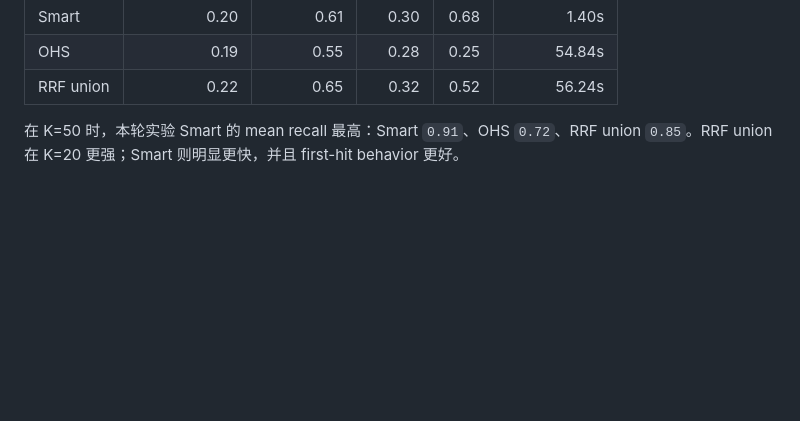
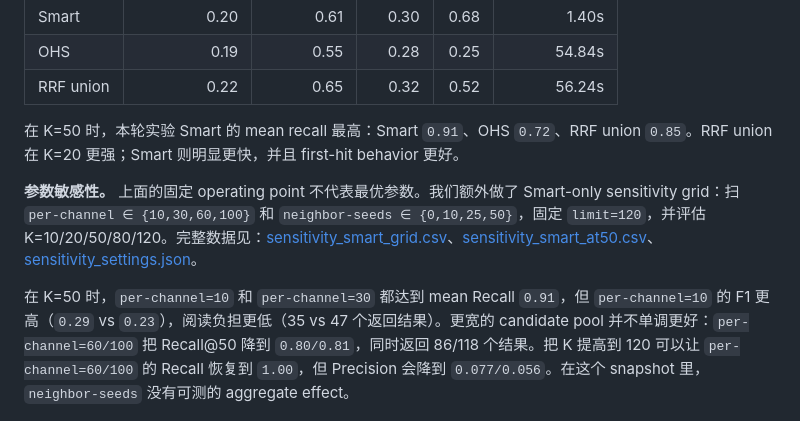
Before and after one commit to ToussaintKnight/obsidian-high-recall-skill, a Markdown page: README.zh-CN.md, the part around one of its changes. GitHub-like rendering; blank space fills up the shorter version.

Commit message:
Add Smart parameter sensitivity benchmark

```diff
--- a/README.zh-CN.md
+++ b/README.zh-CN.md
@@ -122,6 +122,10 @@ node scripts/obsidian_high_recall.mjs query "my query" --vault "/absolute/path/t
 
 在 K=50 时，本轮实验 Smart 的 mean recall 最高：Smart `0.91`、OHS `0.72`、RRF union `0.85`。RRF union 在 K=20 更强；Smart 则明显更快，并且 first-hit behavior 更好。
 
+**参数敏感性。** 上面的固定 operating point 不代表最优参数。我们额外做了 Smart-only sensitivity grid：扫 `per-channel ∈ {10,30,60,100}` 和 `neighbor-seeds ∈ {0,10,25,50}`，固定 `limit=120`，并评估 K=10/20/50/80/120。完整数据见：[sensitivity_smart_grid.csv](docs/benchmark/sensitivity_smart_grid.csv)、[sensitivity_smart_at50.csv](docs/benchmark/sensitivity_smart_at50.csv)、[sensitivity_settings.json](docs/benchmark/sensitivity_settings.json)。
+
+在 K=50 时，`per-channel=10` 和 `per-channel=30` 都达到 mean Recall `0.91`，但 `per-channel=10` 的 F1 更高（`0.29` vs `0.23`），阅读负担更低（35 vs 47 个返回结果）。更宽的 candidate pool 并不单调更好：`per-channel=60/100` 把 Recall@50 降到 `0.80/0.81`，同时返回 86/118 个结果。把 K 提高到 120 可以让 `per-channel=60/100` 的 Recall 恢复到 `1.00`，但 Precision 会降到 `0.077/0.056`。在这个 snapshot 里，`neighbor-seeds` 没有可测的 aggregate effect。
+
 ![Benchmark summary at K=20](docs/benchmark/figures/summary_at20.png)
 
 ![Average recall curve](docs/benchmark/figures/recall_curve.png)
```
Also changed, not shown: other parts of README.zh-CN.md (+6 -0 lines), README.md (+10 -0 lines), docs/benchmark/README.md (+3 -0 lines), docs/benchmark/figures/sensitivity_k_tradeoff_curves.png (added), docs/benchmark/figures/sensitivity_read_burden_pareto_at50.png (added), docs/benchmark/figures/sensitivity_tradeoff_matrix_at50.png (added), 3 other files.
